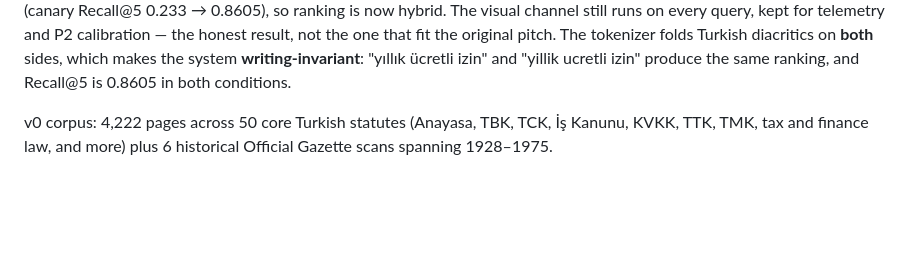
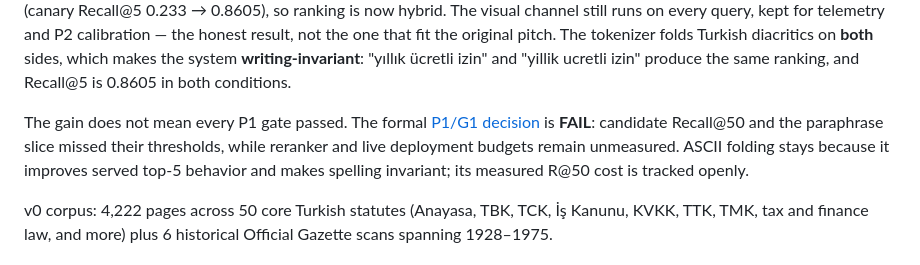
Before and after one commit to barandincoguz/belge-gozu, a Markdown page: README.md, the part around the change. Drawn GitHub-style; blank space fills up the shorter version.

Commit message:
docs(gates): adjudicate P1 quality gate

```diff
--- a/README.md
+++ b/README.md
@@ -13,6 +13,12 @@ kept for telemetry and P2 calibration — the honest result, not the one that fi
 original pitch. The tokenizer folds Turkish diacritics on **both** sides, which makes the
 system **writing-invariant**: "yıllık ücretli izin" and "yillik ucretli izin" produce the
 same ranking, and Recall@5 is 0.8605 in both conditions.
+
+The gain does not mean every P1 gate passed. The formal
+[P1/G1 decision](docs/research/findings/2026-08-31-p1-gate.md) is **FAIL**: candidate
+Recall@50 and the paraphrase slice missed their thresholds, while reranker and live
+deployment budgets remain unmeasured. ASCII folding stays because it improves served
+top-5 behavior and makes spelling invariant; its measured R@50 cost is tracked openly.
 
 v0 corpus: 4,222 pages across 50 core Turkish statutes (Anayasa, TBK, TCK, İş Kanunu,
 KVKK, TTK, TMK, tax and finance law, and more) plus 6 historical Official Gazette scans
```
Also changed, not shown: 1 other file.
